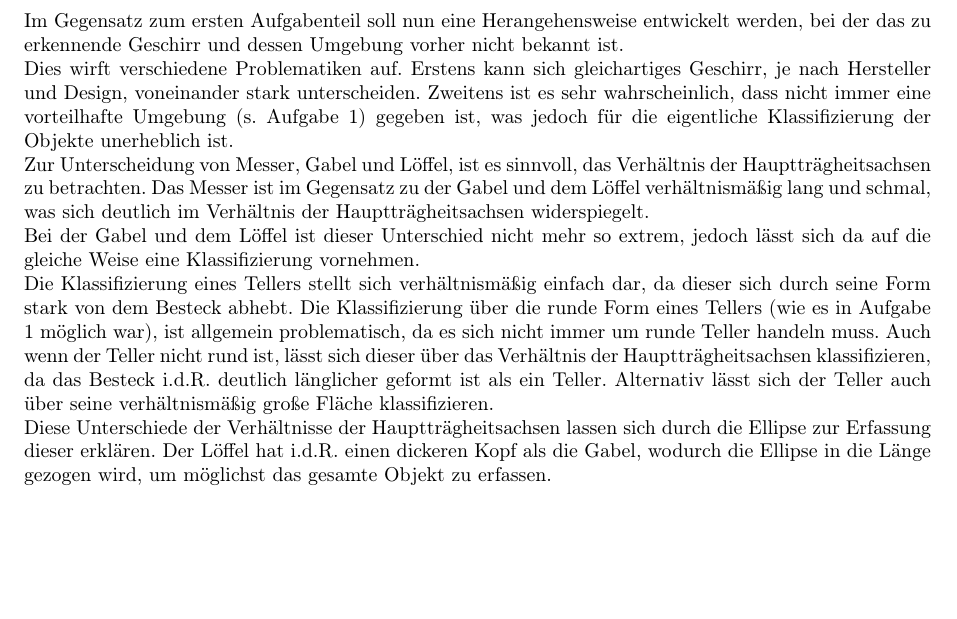
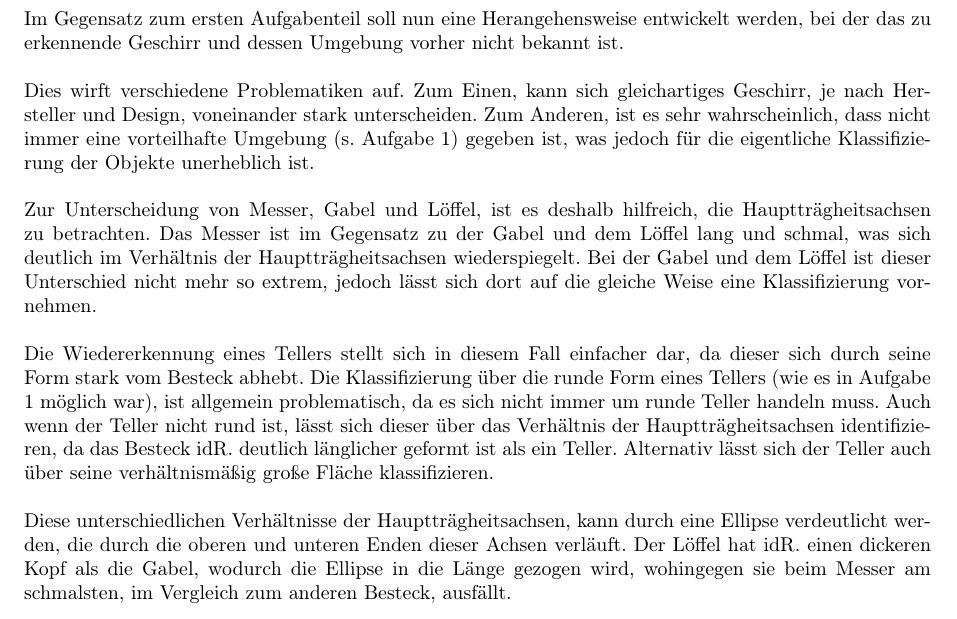
Before and after one commit to noshaba/TrackBall, a LaTeX problem sheet (ebvassignment01/EBV Assignment 1/ezb.tex): part of page 6 of 6, cut so that both start at the same text, the shorter picture padded with empty space. Compiled offline with pdfLaTeX.

Commit message:
A3 geringfügig überarbeitet.

```diff
--- a/ebvassignment01/EBV Assignment 1/ezb.tex
+++ b/ebvassignment01/EBV Assignment 1/ezb.tex
@@ -253,12 +253,14 @@ Die Kekse werden nacheinander, im Abstand von einer Aufnahmebreite (sodass nur e
 \section{Teller sind ein weites Feld (2 Bonuspunkte)}
 
 Im Gegensatz zum ersten Aufgabenteil soll nun eine Herangehensweise entwickelt werden, bei der das zu erkennende Geschirr und dessen Umgebung vorher nicht bekannt ist.\\
-Dies wirft verschiedene Problematiken auf. Erstens kann sich gleichartiges Geschirr, je nach Hersteller und Design, voneinander stark unterscheiden.
-Zweitens ist es sehr wahrscheinlich, dass nicht immer eine vorteilhafte Umgebung (s. Aufgabe 1) gegeben ist, was jedoch für die eigentliche Klassifizierung der Objekte unerheblich ist.\\
-Zur Unterscheidung von Messer, Gabel und Löffel, ist es sinnvoll, das Verhältnis der Hauptträgheitsachsen zu betrachten. Das Messer ist im Gegensatz zu der Gabel und dem Löffel verhältnismäßig lang und schmal, was sich deutlich im Verhältnis der Hauptträgheitsachsen widerspiegelt.\\
-Bei der Gabel und dem Löffel ist dieser Unterschied nicht mehr so extrem, jedoch lässt sich da auf die gleiche Weise eine Klassifizierung vornehmen.\\
-Die Klassifizierung eines Tellers stellt sich verhältnismäßig einfach dar, da dieser sich durch seine Form stark von dem Besteck abhebt. Die Klassifizierung über die runde Form eines Tellers (wie es in Aufgabe 1 möglich war), ist allgemein problematisch, da es sich nicht immer um runde Teller handeln muss. Auch wenn der Teller nicht rund ist, lässt sich dieser über das Verhältnis der Hauptträgheitsachsen klassifizieren, da das Besteck i.d.R. deutlich länglicher geformt ist als ein Teller. Alternativ lässt sich der Teller auch über seine verhältnismäßig große Fläche klassifizieren.\\
-Diese Unterschiede der Verhältnisse der Hauptträgheitsachsen lassen sich durch die Ellipse zur Erfassung dieser erklären. Der Löffel hat i.d.R. einen dickeren Kopf als die Gabel, wodurch die Ellipse in die Länge gezogen wird, um möglichst das gesamte Objekt zu erfassen.
+\linebreak
+Dies wirft verschiedene Problematiken auf. Zum Einen, kann sich gleichartiges Geschirr, je nach Hersteller und Design, voneinander stark unterscheiden. Zum Anderen, ist es sehr wahrscheinlich, dass nicht immer eine vorteilhafte Umgebung (s. Aufgabe 1) gegeben ist, was jedoch für die eigentliche Klassifizierung der Objekte unerheblich ist.\\
+\linebreak
+Zur Unterscheidung von Messer, Gabel und Löffel, ist es deshalb hilfreich, die Hauptträgheitsachsen zu betrachten. Das Messer ist im Gegensatz zu der Gabel und dem Löffel lang und schmal, was sich deutlich im Verhältnis der Hauptträgheitsachsen wiederspiegelt. Bei der Gabel und dem Löffel ist dieser Unterschied nicht mehr so extrem, jedoch lässt sich dort auf die gleiche Weise eine Klassifizierung vornehmen.\\
+\linebreak
+Die Wiedererkennung eines Tellers stellt sich in diesem Fall einfacher dar, da dieser sich durch seine Form stark vom Besteck abhebt. Die Klassifizierung über die runde Form eines Tellers (wie es in Aufgabe 1 möglich war), ist allgemein problematisch, da es sich nicht immer um runde Teller handeln muss. Auch wenn der Teller nicht rund ist, lässt sich dieser über das Verhältnis der Hauptträgheitsachsen identifizieren, da das Besteck idR. deutlich länglicher geformt ist als ein Teller. Alternativ lässt sich der Teller auch über seine verhältnismäßig große Fläche klassifizieren.\\
+\linebreak
+Diese unterschiedlichen Verhältnisse der Hauptträgheitsachsen, kann durch eine Ellipse verdeutlicht werden, die durch die oberen und unteren Enden dieser Achsen verläuft. Der Löffel hat idR. einen dickeren Kopf als die Gabel, wodurch die Ellipse in die Länge gezogen wird, wohingegen sie beim Messer am schmalsten, im Vergleich zum anderen Besteck, ausfällt.
 
 %-------Text-End------------------------------------------
 \end{document}
```
